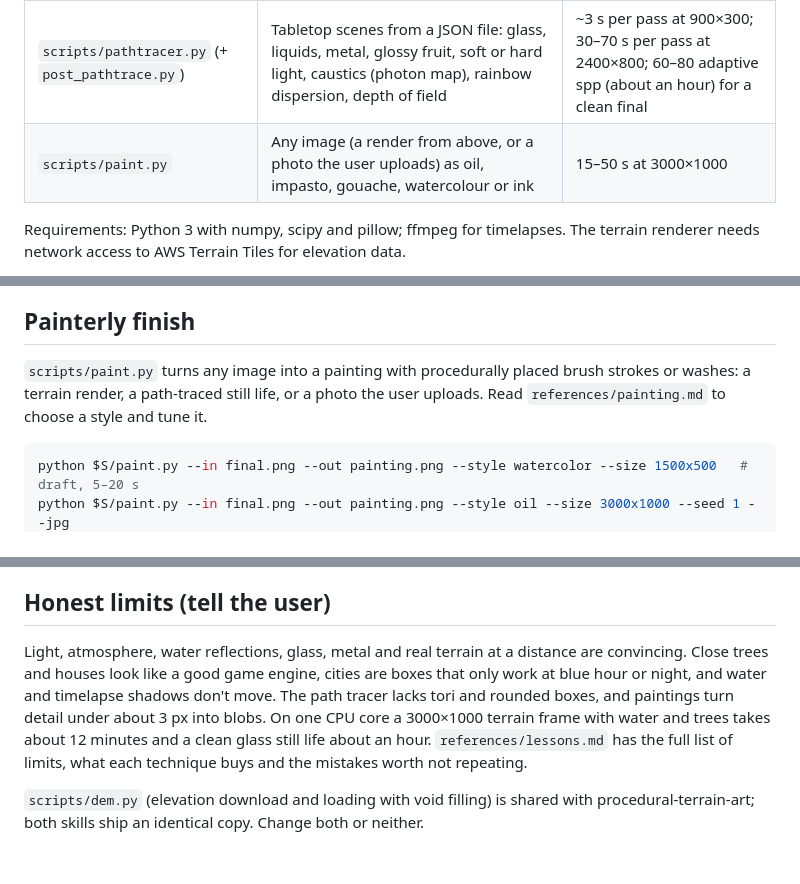
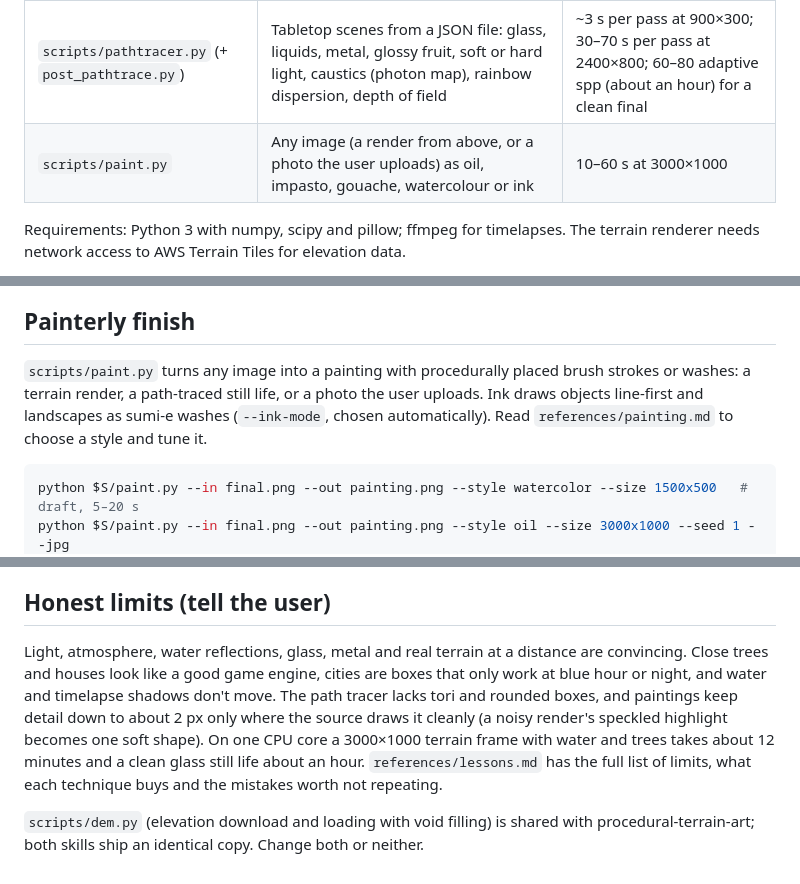
Before and after one commit to dogum/procedural-art, a Markdown page: skills/procedural-realism/SKILL.md, 3 parts joined by grey strips. Drawn GitHub-style.

````diff
--- a/skills/procedural-realism/SKILL.md
+++ b/skills/procedural-realism/SKILL.md
@@ -16,7 +16,7 @@ Four tools, numpy/scipy/pillow only, that push how close pure math gets to a pho
 | `scripts/pbr_terrain.py` (+ `post_terrain.py`) | Real mountains from real elevation data: atmosphere, golden light, shadows, snow, mist, clouds; optional lake reflections, trees and villages, blue hour with city lights, moonlit night | 7 s at 600×200 · ~2.5 min at 3000×1000 plain · 6–12 min with water, trees or a city |
 | `scripts/timelapse.py` | Sun-angle video (golden hour to night) along the real solar path for a date and place | ~1 min per 1200×400 keyframe; 40 keyframes ≈ 40 min |
 | `scripts/pathtracer.py` (+ `post_pathtrace.py`) | Tabletop scenes from a JSON file: glass, liquids, metal, glossy fruit, soft or hard light, caustics (photon map), rainbow dispersion, depth of field | ~3 s per pass at 900×300; 30–70 s per pass at 2400×800; 60–80 adaptive spp (about an hour) for a clean final |
-| `scripts/paint.py` | Any image (a render from above, or a photo the user uploads) as oil, impasto, gouache, watercolour or ink | 15–50 s at 3000×1000 |
+| `scripts/paint.py` | Any image (a render from above, or a photo the user uploads) as oil, impasto, gouache, watercolour or ink | 10–60 s at 3000×1000 |
 
 Requirements: Python 3 with numpy, scipy and pillow; ffmpeg for timelapses. The terrain renderer needs network access to AWS Terrain Tiles for elevation data.
 
@@ -100,7 +100,7 @@ python $S/post_pathtrace.py --tag final --work work/still --out wine_and_marbles
 
 ## Painterly finish
 
-`scripts/paint.py` turns any image into a painting with procedurally placed brush strokes or washes: a terrain render, a path-traced still life, or a photo the user uploads. Read `references/painting.md` to choose a style and tune it.
+`scripts/paint.py` turns any image into a painting with procedurally placed brush strokes or washes: a terrain render, a path-traced still life, or a photo the user uploads. Ink draws objects line-first and landscapes as sumi-e washes (`--ink-mode`, chosen automatically). Read `references/painting.md` to choose a style and tune it.
 
 ```bash
 python $S/paint.py --in final.png --out painting.png --style watercolor --size 1500x500   # draft, 5–20 s
@@ -133,6 +133,6 @@ python $S/paint_compare.py --out sheet.jpg --width 1800 --item final.png "render
 
 ## Honest limits (tell the user)
 
-Light, atmosphere, water reflections, glass, metal and real terrain at a distance are convincing. Close trees and houses look like a good game engine, cities are boxes that only work at blue hour or night, and water and timelapse shadows don't move. The path tracer lacks tori and rounded boxes, and paintings turn detail under about 3 px into blobs. On one CPU core a 3000×1000 terrain frame with water and trees takes about 12 minutes and a clean glass still life about an hour. `references/lessons.md` has the full list of limits, what each technique buys and the mistakes worth not repeating.
+Light, atmosphere, water reflections, glass, metal and real terrain at a distance are convincing. Close trees and houses look like a good game engine, cities are boxes that only work at blue hour or night, and water and timelapse shadows don't move. The path tracer lacks tori and rounded boxes, and paintings keep detail down to about 2 px only where the source draws it cleanly (a noisy render's speckled highlight becomes one soft shape). On one CPU core a 3000×1000 terrain frame with water and trees takes about 12 minutes and a clean glass still life about an hour. `references/lessons.md` has the full list of limits, what each technique buys and the mistakes worth not repeating.
 
 `scripts/dem.py` (elevation download and loading with void filling) is shared with procedural-terrain-art; both skills ship an identical copy. Change both or neither.
````
Also changed, not shown: CHANGELOG.md (+13 -0 lines), README.md (+2 -2 lines), docs/media/sl_marbles.jpg, 5 other files.
